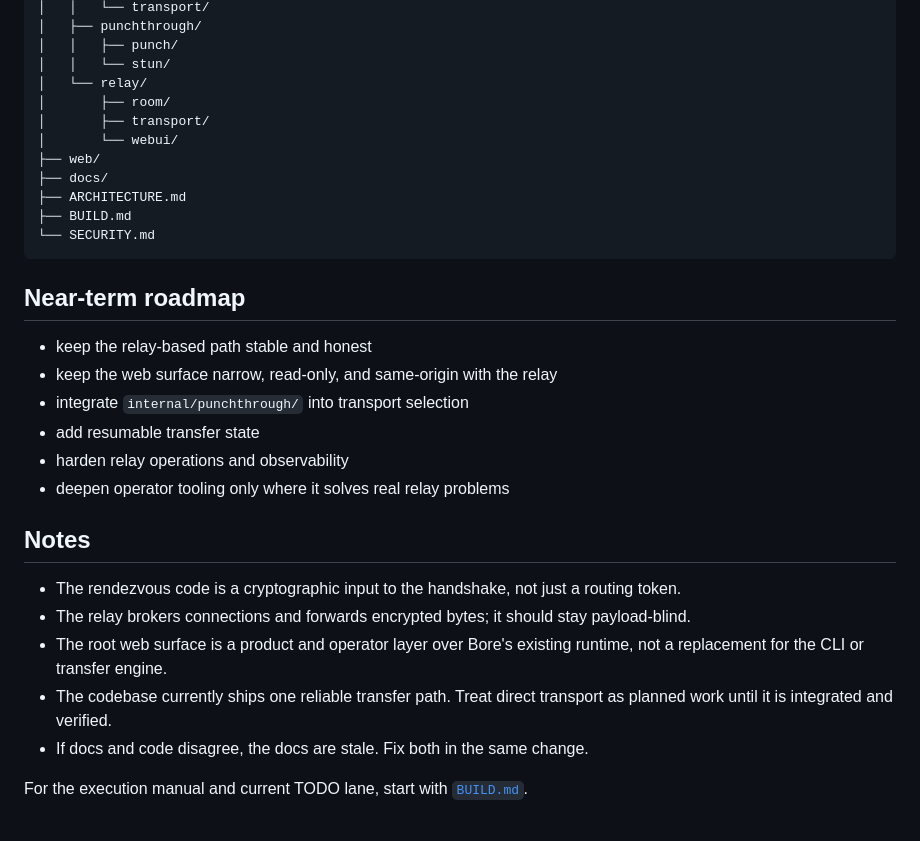
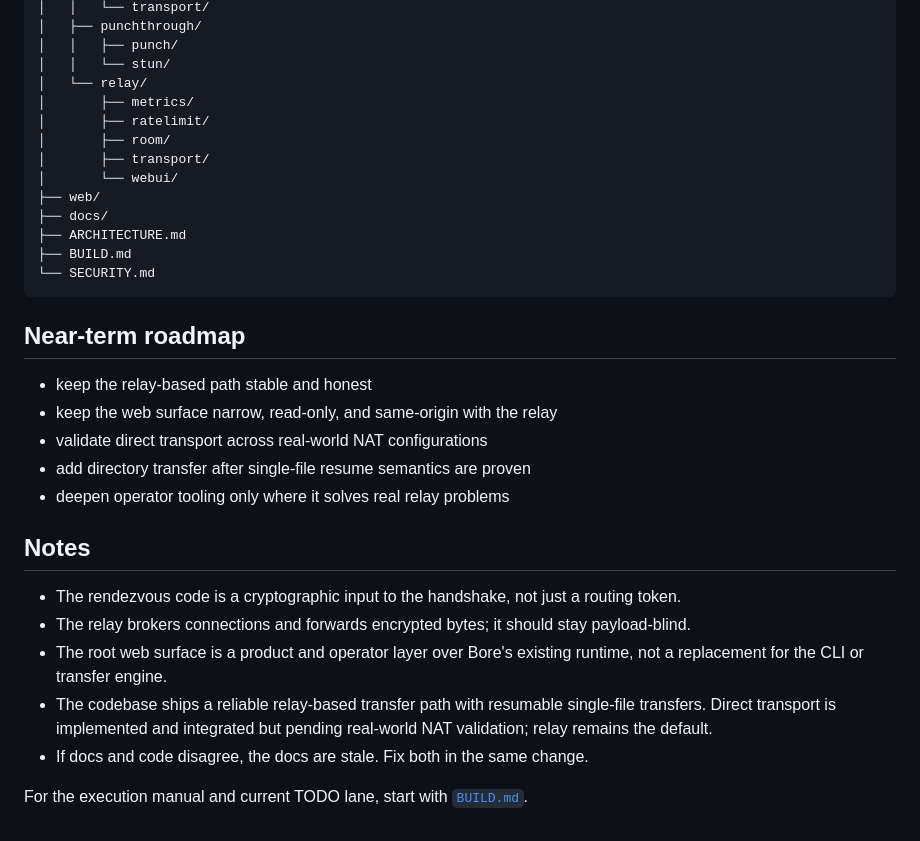
Before and after one commit to dunamismax/bore, a Markdown page: README.md, the part around one of its changes. GitHub-like rendering.

```diff
--- a/README.md
+++ b/README.md
@@ -182,6 +189,8 @@ go build ./cmd/bore-admin
 │   │   ├── punch/
 │   │   └── stun/
 │   └── relay/
+│       ├── metrics/
+│       ├── ratelimit/
 │       ├── room/
 │       ├── transport/
 │       └── webui/
@@ -196,9 +205,8 @@ go build ./cmd/bore-admin
 
 - keep the relay-based path stable and honest
 - keep the web surface narrow, read-only, and same-origin with the relay
-- integrate `internal/punchthrough/` into transport selection
-- add resumable transfer state
-- harden relay operations and observability
+- validate direct transport across real-world NAT configurations
+- add directory transfer after single-file resume semantics are proven
 - deepen operator tooling only where it solves real relay problems
 
 ## Notes
@@ -206,7 +214,7 @@ go build ./cmd/bore-admin
 - The rendezvous code is a cryptographic input to the handshake, not just a routing token.
 - The relay brokers connections and forwards encrypted bytes; it should stay payload-blind.
 - The root web surface is a product and operator layer over Bore's existing runtime, not a replacement for the CLI or transfer engine.
-- The codebase currently ships one reliable transfer path. Treat direct transport as planned work until it is integrated and verified.
+- The codebase ships a reliable relay-based transfer path with resumable single-file transfers. Direct transport is implemented and integrated but pending real-world NAT validation; relay remains the default.
 - If docs and code disagree, the docs are stale. Fix both in the same change.
 
 For the execution manual and current TODO lane, start with [`BUILD.md`](BUILD.md).
```
Also changed, not shown: other parts of README.md (+18 -11 lines).
